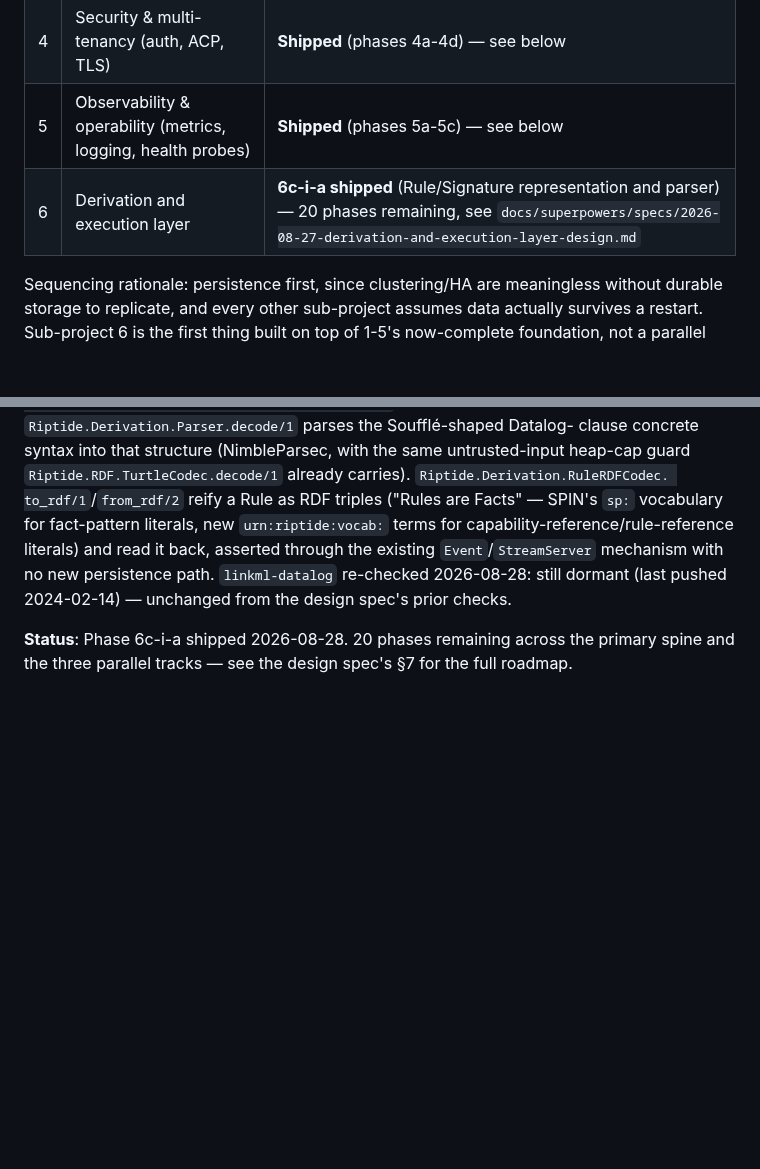
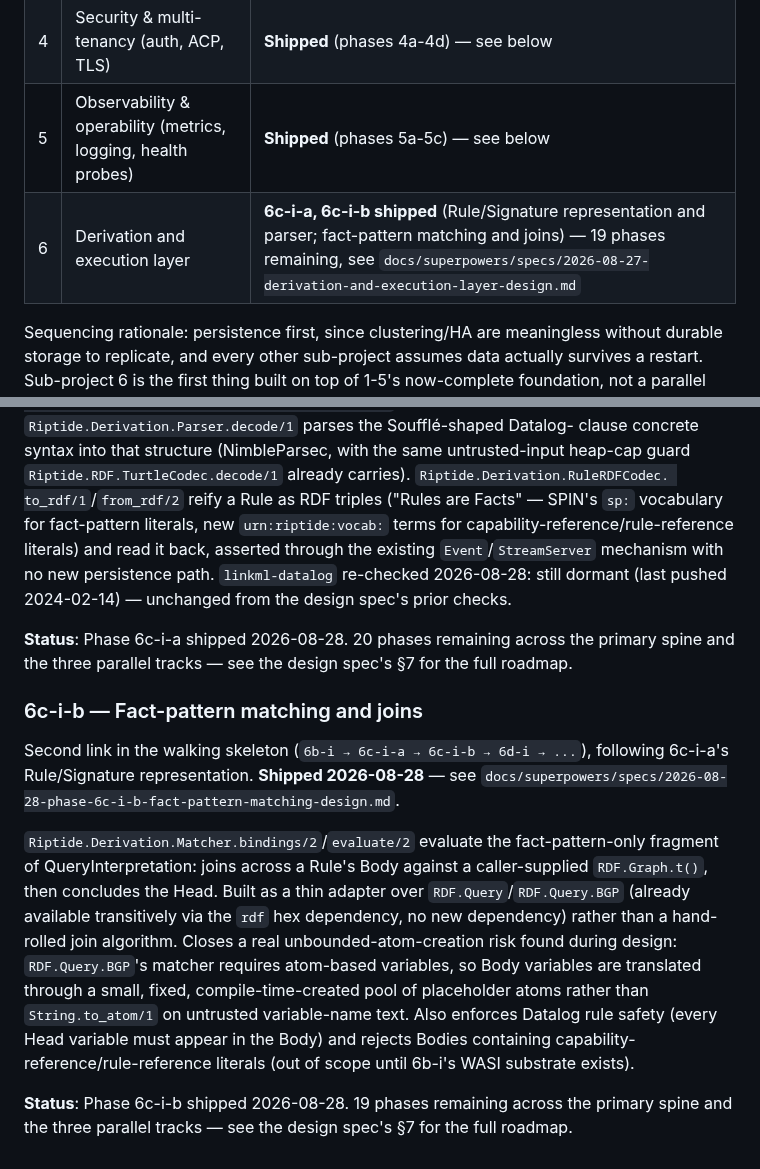
Before and after one commit to OpenFASTER-Standard/riptide, a Markdown page: PROGRESS.md, 2 parts joined by grey strips. Drawn GitHub-style; blank space fills up the shorter version.

Commit message:
Mark Phase 6c-i-b shipped in PROGRESS.md
Co-Authored-By: Claude Sonnet 5 <noreply@anthropic.com>

```diff
--- a/PROGRESS.md
+++ b/PROGRESS.md
@@ -16,7 +16,7 @@ first place to check for current status, not a historical log.
 | 3 | Clustering / horizontal scale / HA | **Shipped** (phases 3a-3e) — see below |
 | 4 | Security & multi-tenancy (auth, ACP, TLS) | **Shipped** (phases 4a-4d) — see below |
 | 5 | Observability & operability (metrics, logging, health probes) | **Shipped** (phases 5a-5c) — see below |
-| 6 | Derivation and execution layer | **6c-i-a shipped** (Rule/Signature representation and parser) — 20 phases remaining, see `docs/superpowers/specs/2026-08-27-derivation-and-execution-layer-design.md` |
+| 6 | Derivation and execution layer | **6c-i-a, 6c-i-b shipped** (Rule/Signature representation and parser; fact-pattern matching and joins) — 19 phases remaining, see `docs/superpowers/specs/2026-08-27-derivation-and-execution-layer-design.md` |
 
 Sequencing rationale: persistence first, since clustering/HA are meaningless without durable
 storage to replicate, and every other sub-project assumes data actually survives a restart.
@@ -516,3 +516,23 @@ new persistence path. `linkml-datalog` re-checked 2026-08-28: still dormant (las
 
 **Status**: Phase 6c-i-a shipped 2026-08-28. 20 phases remaining across the primary spine and the
 three parallel tracks — see the design spec's §7 for the full roadmap.
+
+### 6c-i-b — Fact-pattern matching and joins
+
+Second link in the walking skeleton (`6b-i → 6c-i-a → 6c-i-b → 6d-i → ...`), following
+6c-i-a's Rule/Signature representation. **Shipped 2026-08-28** — see
+`docs/superpowers/specs/2026-08-28-phase-6c-i-b-fact-pattern-matching-design.md`.
+
+`Riptide.Derivation.Matcher.bindings/2`/`evaluate/2` evaluate the fact-pattern-only fragment of
+QueryInterpretation: joins across a Rule's Body against a caller-supplied `RDF.Graph.t()`, then
+concludes the Head. Built as a thin adapter over `RDF.Query`/`RDF.Query.BGP` (already available
+transitively via the `rdf` hex dependency, no new dependency) rather than a hand-rolled join
+algorithm. Closes a real unbounded-atom-creation risk found during design: `RDF.Query.BGP`'s
+matcher requires atom-based variables, so Body variables are translated through a small, fixed,
+compile-time-created pool of placeholder atoms rather than `String.to_atom/1` on untrusted
+variable-name text. Also enforces Datalog rule safety (every Head variable must appear in the
+Body) and rejects Bodies containing capability-reference/rule-reference literals (out of scope
+until 6b-i's WASI substrate exists).
+
+**Status**: Phase 6c-i-b shipped 2026-08-28. 19 phases remaining across the primary spine and the
+three parallel tracks — see the design spec's §7 for the full roadmap.
```
